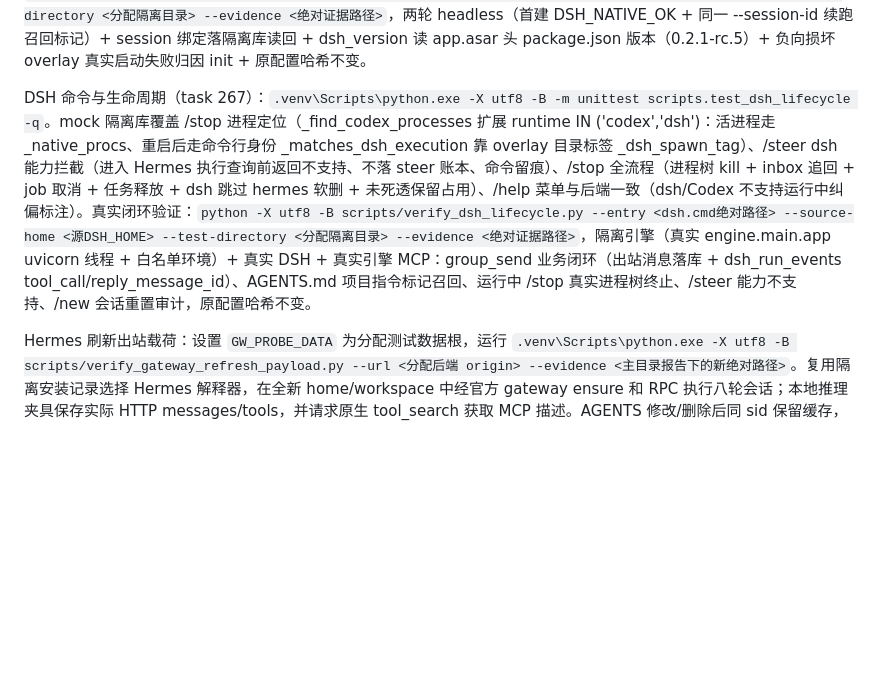
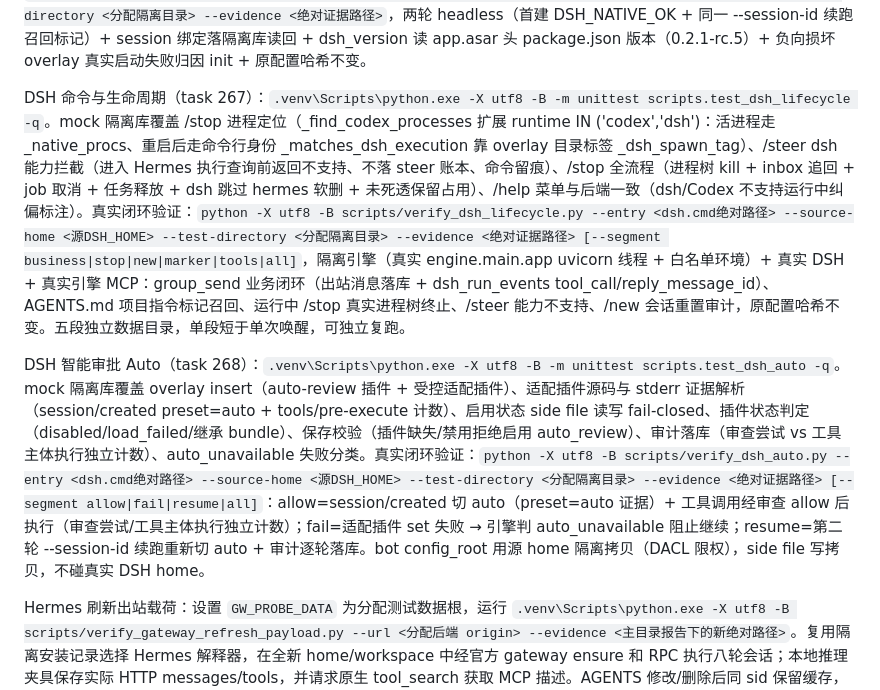
Before and after one commit to Xinjikang/bot-group, a Markdown page: scripts/TEST_INDEX.md, the part around the change. Rendered like a GitHub page; blank space fills up the shorter version.

Commit message:
docs: TEST_INDEX for dsh auto review tests + segmented lifecycle verify

```diff
--- a/scripts/TEST_INDEX.md
+++ b/scripts/TEST_INDEX.md
@@ -129,7 +129,9 @@ DSH 认证与凭据接入：`.venv\Scripts\python.exe -X utf8 -B -m unittest scr
 
 DSH 协作执行接入（runtime + headless + 事件 + 会话）：`.venv\Scripts\python.exe -X utf8 -B -m unittest scripts.test_dsh_runtime -q`。mock 隔离库覆盖 dsh_save_session/dsh_new 的 generation 守卫（首建 INSERT、同代 UPDATE、/new 后旧运行迟到回写拒）、dsh_session_id 逐行 runtime 校验、dsh_reasoning 事件契约（thinking→reasoning、tool_call→tool_calls、final→finished、group_send tool_result→reply_message_id、迟到读 after_id）与 native_runtime.dsh 命令（runtime_entry + --session-id 续跑 + --patch 必须在 --json 之前 + stdin 提示词 `-`）/dsh_overlay（认证控制覆盖 + 项目级覆盖 + persona 保留 + MCP insert）。六类失败判读（验收 5）在 test_execution_errors.test_dsh_six_way_failure_differentiation：wake._dsh_failure_detail（缺 final/损坏 JSON 计数/classify_auth_error 三分类并入）+ execution_errors.classify 区分 missing_credential/init/refused/cancelled/corrupt/incomplete，init 优先于缺 final（可行动因）。真实 spawn 验证：`python -X utf8 -B scripts/verify_dsh_spawn.py --entry <dsh.cmd绝对路径> --source-home <源DSH_HOME> --test-directory <分配隔离目录> --evidence <绝对证据路径>`，两轮 headless（首建 DSH_NATIVE_OK + 同一 --session-id 续跑召回标记）+ session 绑定落隔离库读回 + dsh_version 读 app.asar 头 package.json 版本（0.2.1-rc.5）+ 负向损坏 overlay 真实启动失败归因 init + 原配置哈希不变。
 
-DSH 命令与生命周期（task 267）：`.venv\Scripts\python.exe -X utf8 -B -m unittest scripts.test_dsh_lifecycle -q`。mock 隔离库覆盖 /stop 进程定位（_find_codex_processes 扩展 runtime IN ('codex','dsh')：活进程走 _native_procs、重启后走命令行身份 _matches_dsh_execution 靠 overlay 目录标签 _dsh_spawn_tag）、/steer dsh 能力拦截（进入 Hermes 执行查询前返回不支持、不落 steer 账本、命令留痕）、/stop 全流程（进程树 kill + inbox 追回 + job 取消 + 任务释放 + dsh 跳过 hermes 软删 + 未死透保留占用）、/help 菜单与后端一致（dsh/Codex 不支持运行中纠偏标注）。真实闭环验证：`python -X utf8 -B scripts/verify_dsh_lifecycle.py --entry <dsh.cmd绝对路径> --source-home <源DSH_HOME> --test-directory <分配隔离目录> --evidence <绝对证据路径>`，隔离引擎（真实 engine.main.app uvicorn 线程 + 白名单环境）+ 真实 DSH + 真实引擎 MCP：group_send 业务闭环（出站消息落库 + dsh_run_events tool_call/reply_message_id）、AGENTS.md 项目指令标记召回、运行中 /stop 真实进程树终止、/steer 能力不支持、/new 会话重置审计，原配置哈希不变。
+DSH 命令与生命周期（task 267）：`.venv\Scripts\python.exe -X utf8 -B -m unittest scripts.test_dsh_lifecycle -q`。mock 隔离库覆盖 /stop 进程定位（_find_codex_processes 扩展 runtime IN ('codex','dsh')：活进程走 _native_procs、重启后走命令行身份 _matches_dsh_execution 靠 overlay 目录标签 _dsh_spawn_tag）、/steer dsh 能力拦截（进入 Hermes 执行查询前返回不支持、不落 steer 账本、命令留痕）、/stop 全流程（进程树 kill + inbox 追回 + job 取消 + 任务释放 + dsh 跳过 hermes 软删 + 未死透保留占用）、/help 菜单与后端一致（dsh/Codex 不支持运行中纠偏标注）。真实闭环验证：`python -X utf8 -B scripts/verify_dsh_lifecycle.py --entry <dsh.cmd绝对路径> --source-home <源DSH_HOME> --test-directory <分配隔离目录> --evidence <绝对证据路径> [--segment business|stop|new|marker|tools|all]`，隔离引擎（真实 engine.main.app uvicorn 线程 + 白名单环境）+ 真实 DSH + 真实引擎 MCP：group_send 业务闭环（出站消息落库 + dsh_run_events tool_call/reply_message_id）、AGENTS.md 项目指令标记召回、运行中 /stop 真实进程树终止、/steer 能力不支持、/new 会话重置审计，原配置哈希不变。五段独立数据目录，单段短于单次唤醒，可独立复跑。
+
+DSH 智能审批 Auto（task 268）：`.venv\Scripts\python.exe -X utf8 -B -m unittest scripts.test_dsh_auto -q`。mock 隔离库覆盖 overlay insert（auto-review 插件 + 受控适配插件）、适配插件源码与 stderr 证据解析（session/created preset=auto + tools/pre-execute 计数）、启用状态 side file 读写 fail-closed、插件状态判定（disabled/load_failed/继承 bundle）、保存校验（插件缺失/禁用拒绝启用 auto_review）、审计落库（审查尝试 vs 工具主体执行独立计数）、auto_unavailable 失败分类。真实闭环验证：`python -X utf8 -B scripts/verify_dsh_auto.py --entry <dsh.cmd绝对路径> --source-home <源DSH_HOME> --test-directory <分配隔离目录> --evidence <绝对证据路径> [--segment allow|fail|resume|all]`：allow=session/created 切 auto（preset=auto 证据）+ 工具调用经审查 allow 后执行（审查尝试/工具主体执行独立计数）；fail=适配插件 set 失败 → 引擎判 auto_unavailable 阻止继续；resume=第二轮 --session-id 续跑重新切 auto + 审计逐轮落库。bot config_root 用源 home 隔离拷贝（DACL 限权），side file 写拷贝，不碰真实 DSH home。
 
 Hermes 刷新出站载荷：设置 `GW_PROBE_DATA` 为分配测试数据根，运行 `.venv\Scripts\python.exe -X utf8 -B scripts/verify_gateway_refresh_payload.py --url <分配后端 origin> --evidence <主目录报告下的新绝对路径>`。复用隔离安装记录选择 Hermes 解释器，在全新 home/workspace 中经官方 gateway ensure 和 RPC 执行八轮会话；本地推理夹具保存实际 HTTP messages/tools，并请求原生 tool_search 获取 MCP 描述。AGENTS 修改/删除后同 sid 保留缓存，通过真实引擎 `session_adapter.switch_session` 在同话题更新绑定与 generation，再分别验证新 sid 命中新规则及移除旧规则；同时检查工具描述修改与删除、reasoning 默认刷新/删除、引擎覆盖持久化与删除 reset、reset 后原生选择保留、SOUL/记忆续会话稳定和新会话刷新。该证据验证真实网关出站载荷与引擎绑定，真实模型生成另行验收。使用合成凭据，结束停止本次网关和 HTTP 夹具；原始载荷与结果写报告目录。
 
```
